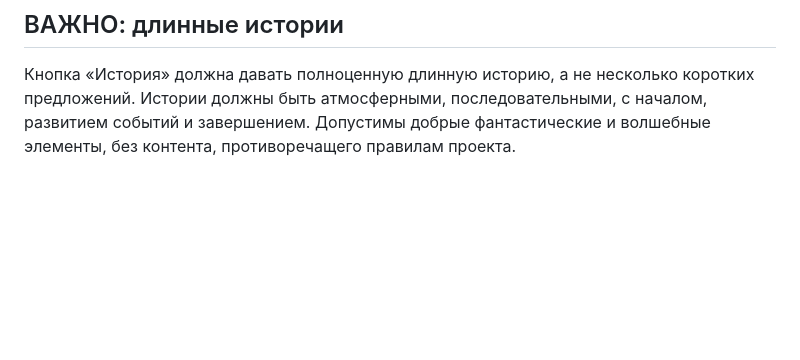
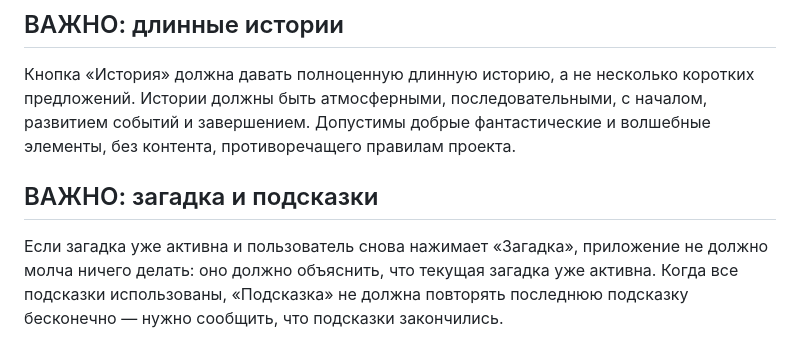
Before and after one commit to ibrahimmisraccaunt-a11y/Comfortable-AI, a Markdown page: PROJECT_RULES.md, the part around the change. Rendered like a GitHub page; blank space fills up the shorter version.

Commit message:
Save robust riddle control rule

```diff
--- a/PROJECT_RULES.md
+++ b/PROJECT_RULES.md
@@ -94,3 +94,7 @@ Comfortable AI может давать только общую, осторожн
 
 ## ВАЖНО: длинные истории
 Кнопка «История» должна давать полноценную длинную историю, а не несколько коротких предложений. Истории должны быть атмосферными, последовательными, с началом, развитием событий и завершением. Допустимы добрые фантастические и волшебные элементы, без контента, противоречащего правилам проекта.
+
+
+## ВАЖНО: загадка и подсказки
+Если загадка уже активна и пользователь снова нажимает «Загадка», приложение не должно молча ничего делать: оно должно объяснить, что текущая загадка уже активна. Когда все подсказки использованы, «Подсказка» не должна повторять последнюю подсказку бесконечно — нужно сообщить, что подсказки закончились.
```
